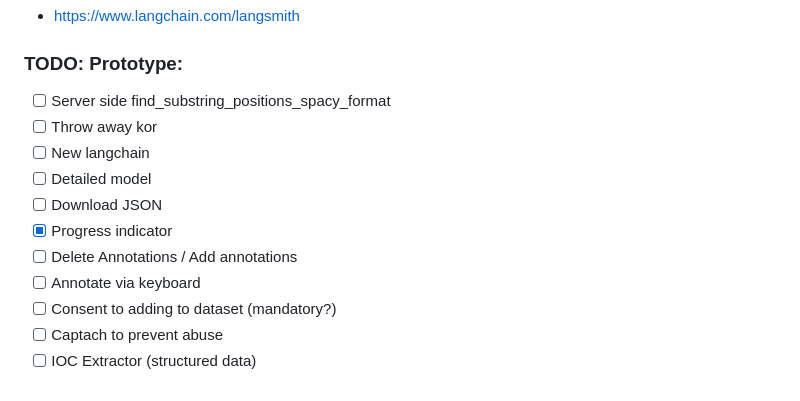
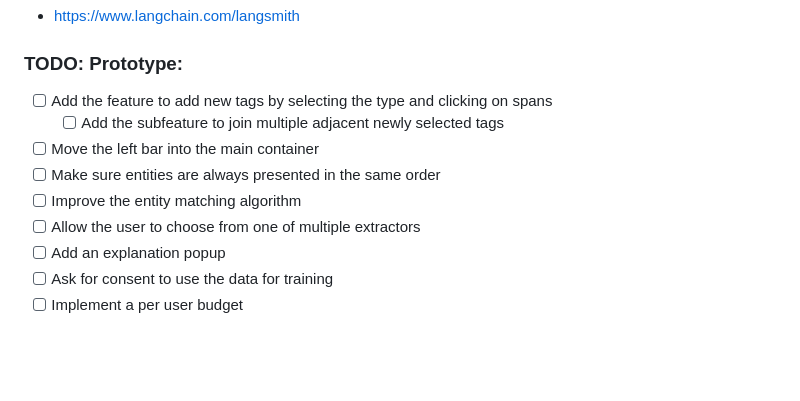
Before and after one commit to aaronkaplan/cti-llm, a Markdown page: NER/README.md, the part around the change. Rendered like a GitHub page; blank space fills up the shorter version.

Commit message:
Updated todo list

```diff
--- a/NER/README.md
+++ b/NER/README.md
@@ -155,14 +155,12 @@ The entites here are heavily inspired by STIX, though this is still an early ske
 
 ### TODO: Prototype:
 
-- [ ] Server side find_substring_positions_spacy_format
-- [ ] Throw away kor
-- [ ] New langchain
-- [ ] Detailed model
-- [ ] Download JSON
-- [X] Progress indicator
-- [ ] Delete Annotations / Add annotations
-- [ ] Annotate via keyboard
-- [ ] Consent to adding to dataset (mandatory?)
-- [ ] Captach to prevent abuse
-- [ ] IOC Extractor (structured data)
+- [ ] Add the feature to add new tags by selecting the type and clicking on spans
+  - [ ] Add the subfeature to join multiple adjacent newly selected tags
+- [ ] Move the left bar into the main container
+- [ ] Make sure entities are always presented in the same order
+- [ ] Improve the entity matching algorithm
+- [ ] Allow the user to choose from one of multiple extractors
+- [ ] Add an explanation popup
+- [ ] Ask for consent to use the data for training
+- [ ] Implement a per user budget
```
